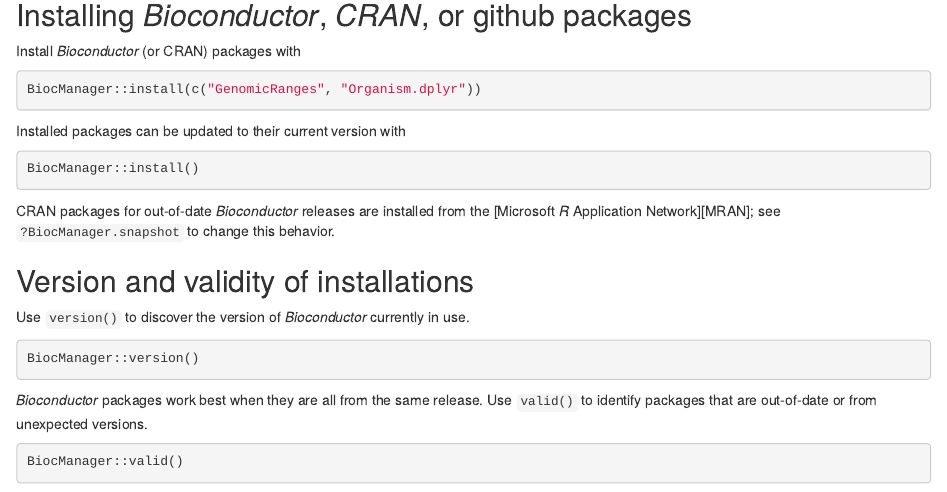
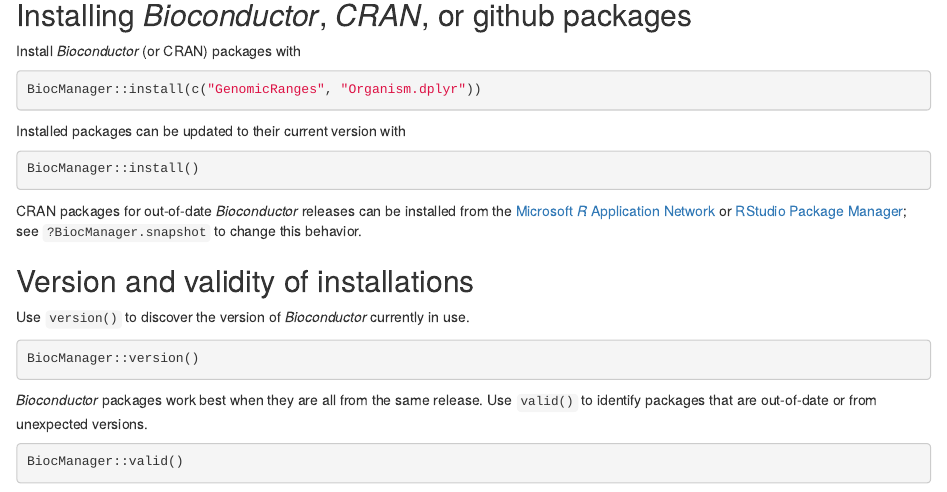
Before and after one commit to Bioconductor/BiocManager, an R Markdown document (vignettes/BiocManager.Rmd): the page in a window 1100 px wide, from 590 px down. Rendered offline with R 4.5, knitr and Pandoc, with nearby package versions; drawn as R Markdown's standard HTML page in place of the format the file asks for.

Commit message:
make use of MRAN / RSPM snapshot optional, rather than default

````diff
--- a/vignettes/BiocManager.Rmd
+++ b/vignettes/BiocManager.Rmd
@@ -56,9 +56,12 @@
 BiocManager::install()
 ```
 
-CRAN packages for out-of-date _Bioconductor_ releases are installed
-from the [Microsoft _R_ Application Network][MRAN]; see
-`?BiocManager.snapshot` to change this behavior.
+CRAN packages for out-of-date _Bioconductor_ releases can be installed
+from the [Microsoft _R_ Application Network][MRAN] or [RStudio Package
+Manager][RSPM]; see `?BiocManager.snapshot` to change this behavior.
+
+[MRAN]: https://mran.microsoft.com/timemachine
+[RSPM]: https://packagemanager.rstudio.com/client/#/repos/2/overview
 
 ## Version and validity of installations
 
````
Also changed, not shown: R/repositories.R (+6 -8 lines), 1 other file.
